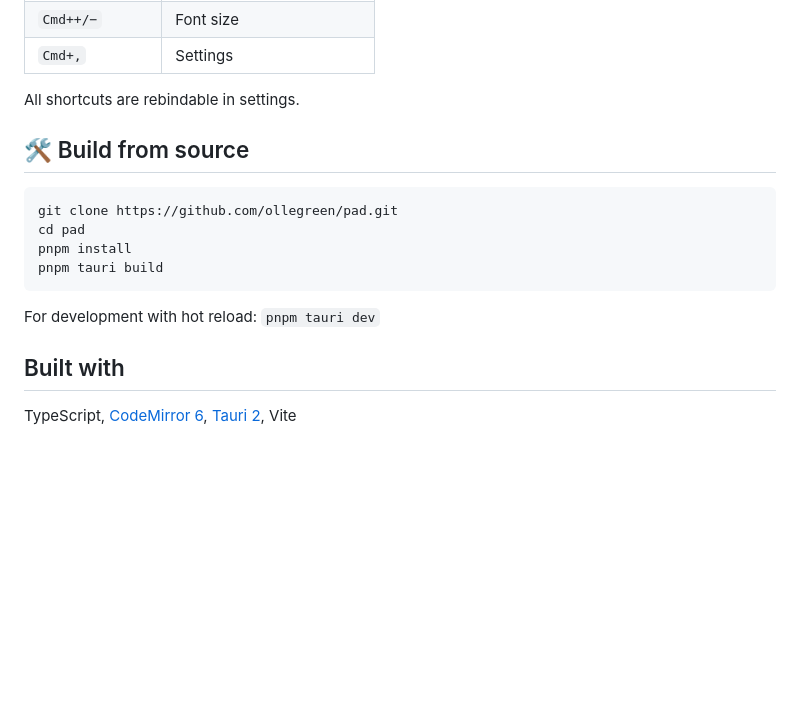
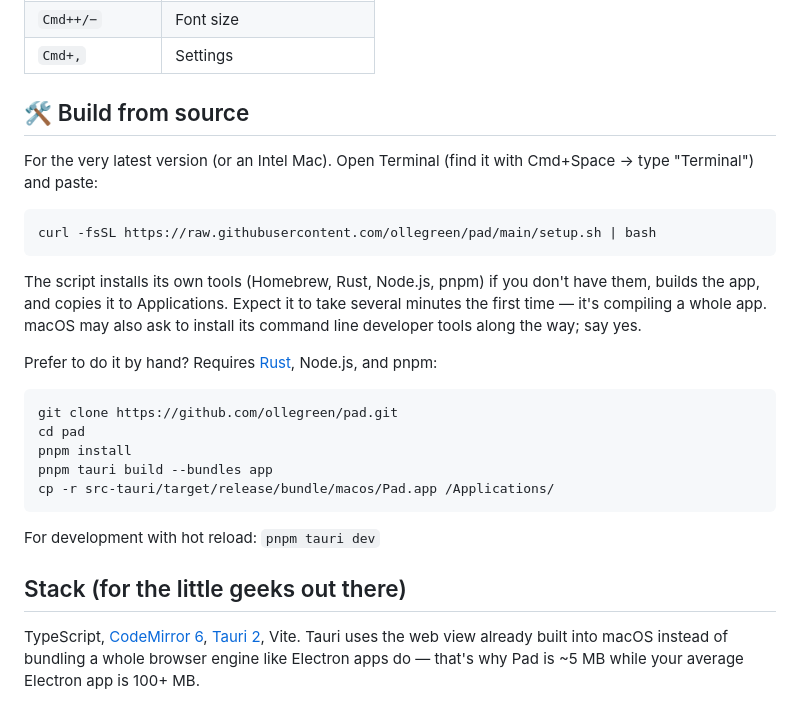
Before and after one commit to ollegreen/pad, a Markdown page: README.md, the part around one of its changes. Rendered like a GitHub page; blank space fills up the shorter version.

````diff
--- a/README.md
+++ b/README.md
@@ -43,19 +57,28 @@ Requires macOS with git. The script installs Homebrew, Rust, Node.js, and pnpm i
 | `Cmd++/−` | Font size |
 | `Cmd+,` | Settings |
 
-All shortcuts are rebindable in settings.
+## 🛠 Build from source
 
-## 🛠 Build from source
+For the very latest version (or an Intel Mac). Open Terminal (find it with Cmd+Space → type "Terminal") and paste:
+
+```
+curl -fsSL https://raw.githubusercontent.com/ollegreen/pad/main/setup.sh | bash
+```
+
+The script installs its own tools (Homebrew, Rust, Node.js, pnpm) if you don't have them, builds the app, and copies it to Applications. Expect it to take several minutes the first time — it's compiling a whole app. macOS may also ask to install its command line developer tools along the way; say yes.
+
+Prefer to do it by hand? Requires [Rust](https://rustup.rs/), Node.js, and pnpm:
 
 ```
 git clone https://github.com/ollegreen/pad.git
 cd pad
 pnpm install
-pnpm tauri build
+pnpm tauri build --bundles app
+cp -r src-tauri/target/release/bundle/macos/Pad.app /Applications/
 ```
 
 For development with hot reload: `pnpm tauri dev`
 
-## Built with
+## Stack (for the little geeks out there)
 
-TypeScript, [CodeMirror 6](https://codemirror.net/), [Tauri 2](https://v2.tauri.app/), Vite
+TypeScript, [CodeMirror 6](https://codemirror.net/), [Tauri 2](https://v2.tauri.app/), Vite. Tauri uses the web view already built into macOS instead of bundling a whole browser engine like Electron apps do — that's why Pad is ~5 MB while your average Electron app is 100+ MB.
````
Also changed, not shown: other parts of README.md (+23 -9 lines), screenshots/1_notes.png (added), screenshots/2_presentation_of_notes.png (added), screenshots/3_slide_page_w_titles.png (added), screenshots/4_simple_diagrams_and_highligter.png (added).
